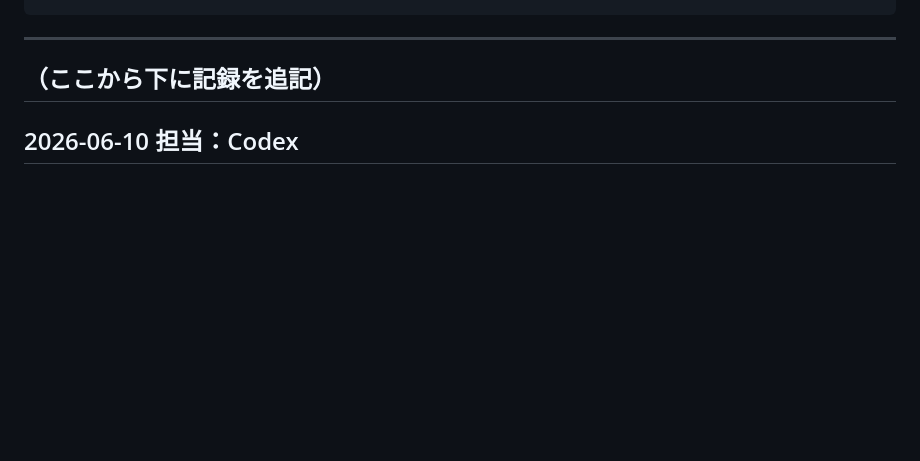
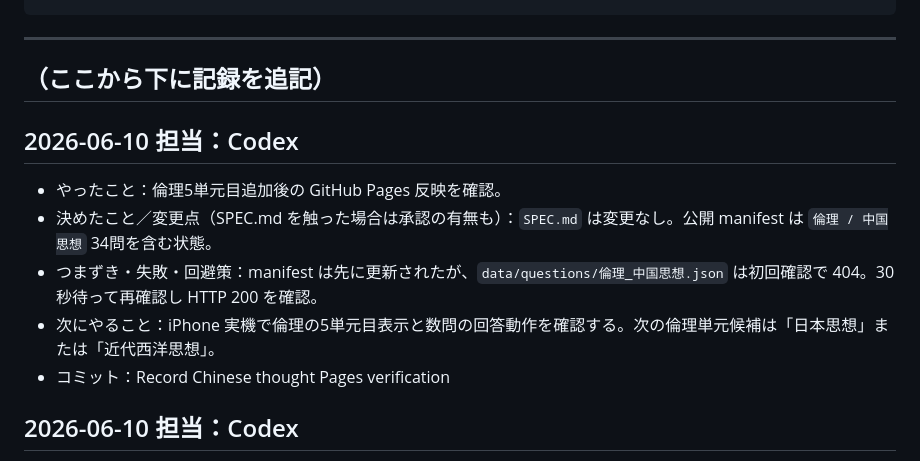
Before and after one commit to sslazio29-lab/Sukima, a Markdown page: WORKLOG.md, the part around the change. GitHub-like rendering; blank space fills up the shorter version.

Commit message:
Record Chinese thought Pages verification

```diff
--- a/WORKLOG.md
+++ b/WORKLOG.md
@@ -17,6 +17,13 @@
 ---
 
 ## （ここから下に記録を追記）
+
+## 2026-06-10  担当：Codex
+- やったこと：倫理5単元目追加後の GitHub Pages 反映を確認。
+- 決めたこと／変更点（SPEC.md を触った場合は承認の有無も）：`SPEC.md` は変更なし。公開 manifest は `倫理 / 中国思想` 34問を含む状態。
+- つまずき・失敗・回避策：manifest は先に更新されたが、`data/questions/倫理_中国思想.json` は初回確認で 404。30秒待って再確認し HTTP 200 を確認。
+- 次にやること：iPhone 実機で倫理の5単元目表示と数問の回答動作を確認する。次の倫理単元候補は「日本思想」または「近代西洋思想」。
+- コミット：Record Chinese thought Pages verification
 
 ## 2026-06-10  担当：Codex
 - やったこと：倫理5単元目として `data/questions/倫理_中国思想.json` を34問で追加し、`data/manifest.json` を再生成。
```
